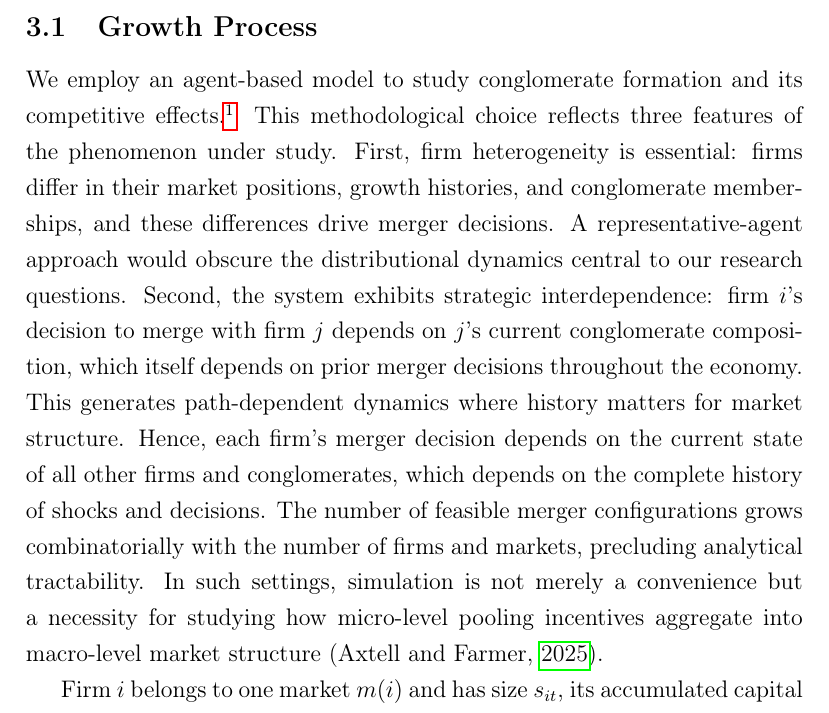
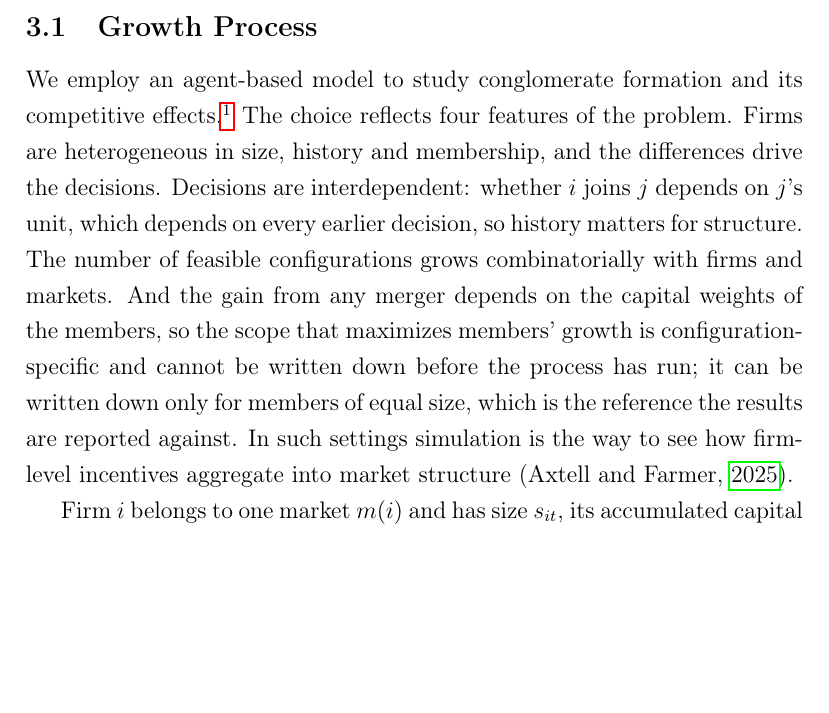
Before and after one commit to SimonBloethner/conglomerates, a LaTeX paper (latex/collaboration.tex): part of page 11 of 95, cut so that both start at the same text, the shorter picture padded with empty space. Compiled offline with pdfLaTeX.

Commit message:
C04: Section 3.1: the ABM-rationale paragraph tightened, and the fourth reason (the optimum is configuration-specific) put in place of the repeated interdependence sentences (154 -> 125 words)
Co-Authored-By: Claude Fable 5.1 <noreply@anthropic.com>
Claude-Session: https://claude.ai/code/session_01PeQ8rGuXfUELKekR6DunQE

```diff
--- a/latex/collaboration.tex
+++ b/latex/collaboration.tex
@@ -170,7 +170,7 @@ This is what distinguishes cooperative diversification from the portfolio kind.
 \section{Model}
 \label{sec:Model}
 \subsection{Growth Process}\label{sec:growth}
-We employ an agent-based model to study conglomerate formation and its competitive effects.\footnote{All code, calibrated parameter values, and instructions for reproducing the simulations and figures are available in the replication package at \href{https://github.com/SimonBloethner/conglomerates}{https://github.com/SimonBloethner/conglomerates}.} This methodological choice reflects three features of the phenomenon under study. First, firm heterogeneity is essential: firms differ in their market positions, growth histories, and conglomerate memberships, and these differences drive merger decisions. A representative-agent approach would obscure the distributional dynamics central to our research questions. Second, the system exhibits strategic interdependence: firm $i$'s decision to merge with firm $j$ depends on $j$'s current conglomerate composition, which itself depends on prior merger decisions throughout the economy. This generates path-dependent dynamics where history matters for market structure. Hence, each firm's merger decision depends on the current state of all other firms and conglomerates, which depends on the complete history of shocks and decisions. The number of feasible merger configurations grows combinatorially with the number of firms and markets, precluding analytical tractability. In such settings, simulation is not merely a convenience but a necessity for studying how micro-level pooling incentives aggregate into macro-level market structure \parencite{axtell2025agent}.
+We employ an agent-based model to study conglomerate formation and its competitive effects.\footnote{All code, calibrated parameter values, and instructions for reproducing the simulations and figures are available in the replication package at \href{https://github.com/SimonBloethner/conglomerates}{https://github.com/SimonBloethner/conglomerates}.} The choice reflects four features of the problem. Firms are heterogeneous in size, history and membership, and the differences drive the decisions. Decisions are interdependent: whether $i$ joins $j$ depends on $j$'s unit, which depends on every earlier decision, so history matters for structure. The number of feasible configurations grows combinatorially with firms and markets. And the gain from any merger depends on the capital weights of the members, so the scope that maximizes members' growth is configuration-specific and cannot be written down before the process has run; it can be written down only for members of equal size, which is the reference the results are reported against. In such settings simulation is the way to see how firm-level incentives aggregate into market structure \parencite{axtell2025agent}.
 
 Firm $i$ belongs to one market $m(i)$ and has size $s_{it}$, its accumulated capital at time $t$. All firms start at size one and unaffiliated. The $M$ markets are the economy's industries, and a conglomerate is a set of firms in distinct markets, so that by construction it is neither a horizontal nor a vertical combination.
 
```
